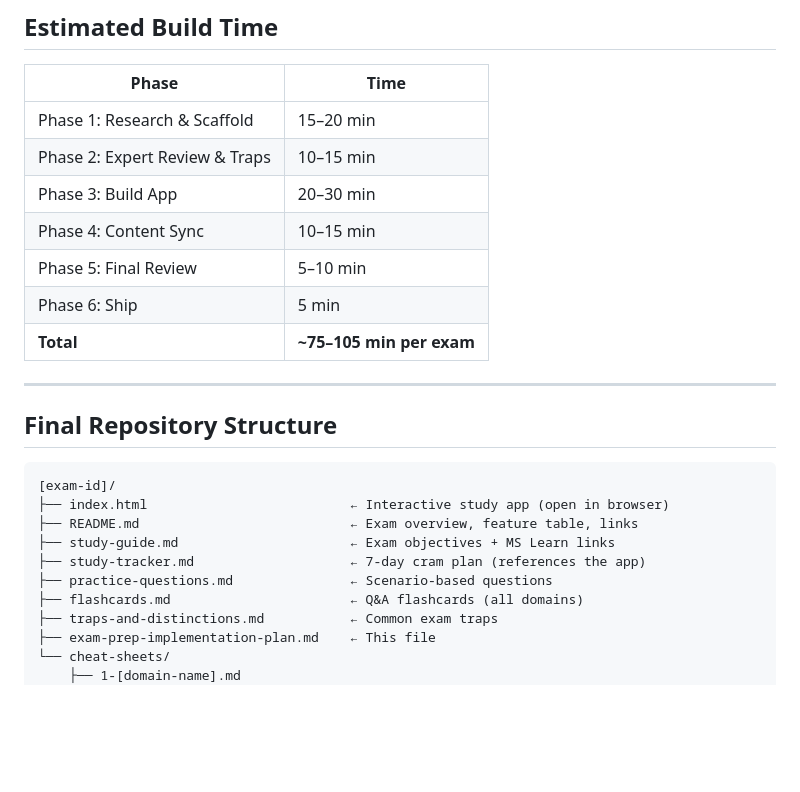
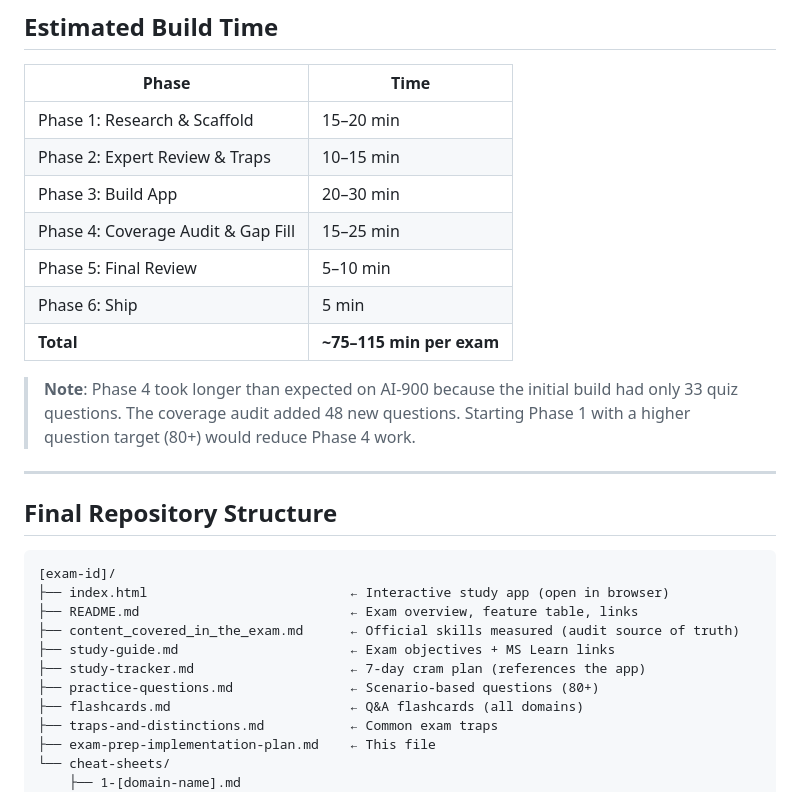
Before and after one commit to demo-ninjas/pass_ai_900, a Markdown page: exam-prep-implementation-plan.md, the part around one of its changes. GitHub-like rendering; blank space fills up the shorter version.

```diff
--- a/exam-prep-implementation-plan.md
+++ b/exam-prep-implementation-plan.md
@@ -457,10 +498,12 @@ All gamification is **non-blocking** — no pop-ups, no level-up screens. Just q
 | Phase 1: Research & Scaffold | 15–20 min |
 | Phase 2: Expert Review & Traps | 10–15 min |
 | Phase 3: Build App | 20–30 min |
-| Phase 4: Content Sync | 10–15 min |
+| Phase 4: Coverage Audit & Gap Fill | 15–25 min |
 | Phase 5: Final Review | 5–10 min |
 | Phase 6: Ship | 5 min |
-| **Total** | **~75–105 min per exam** |
+| **Total** | **~75–115 min per exam** |
+
+> **Note**: Phase 4 took longer than expected on AI-900 because the initial build had only 33 quiz questions. The coverage audit added 48 new questions. Starting Phase 1 with a higher question target (80+) would reduce Phase 4 work.
 
 ---
 
@@ -470,9 +513,10 @@ All gamification is **non-blocking** — no pop-ups, no level-up screens. Just q
 [exam-id]/
 ├── index.html                          ← Interactive study app (open in browser)
 ├── README.md                           ← Exam overview, feature table, links
+├── content_covered_in_the_exam.md      ← Official skills measured (audit source of truth)
 ├── study-guide.md                      ← Exam objectives + MS Learn links
 ├── study-tracker.md                    ← 7-day cram plan (references the app)
-├── practice-questions.md               ← Scenario-based questions
+├── practice-questions.md               ← Scenario-based questions (80+)
 ├── flashcards.md                       ← Q&A flashcards (all domains)
 ├── traps-and-distinctions.md           ← Common exam traps
 ├── exam-prep-implementation-plan.md    ← This file
```
Also changed, not shown: other parts of exam-prep-implementation-plan.md (+62 -21 lines).
